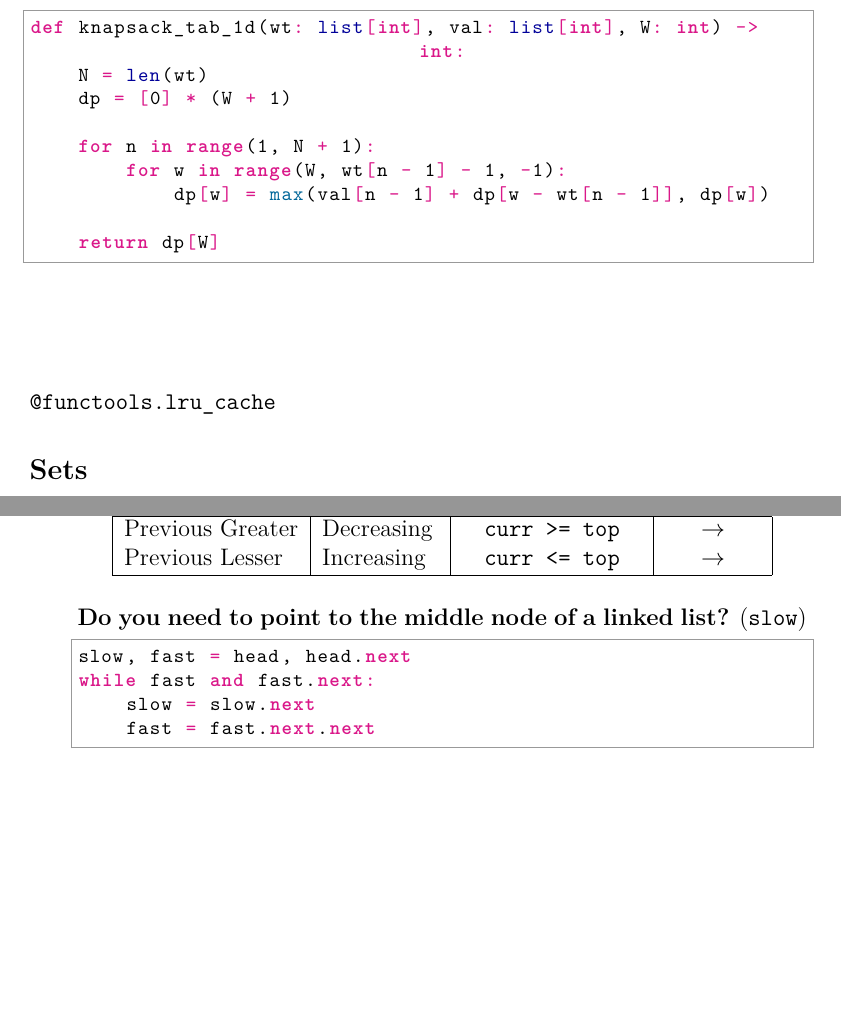
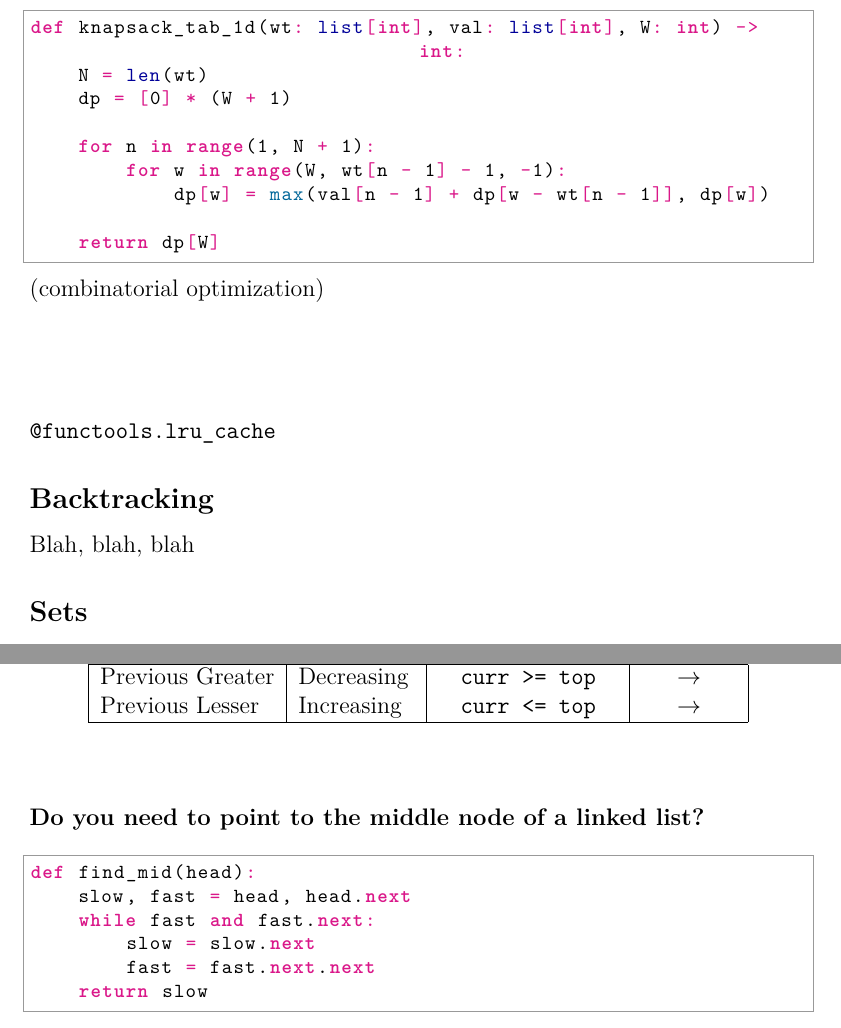
Before and after one commit to tkmonson/dsa-library, a LaTeX document (cheat-sheet/dsa-cheat-sheet.tex): two parts of pages 3 and 5 of 14 before the commit and two parts of pages 3 and 5 of 15 after it, joined at a grey line, cut so that both start at the same text, the shorter picture padded with empty space. The pictures show the PDF file cheat-sheet/dsa-cheat-sheet.pdf that the author committed with the source.

Commit message:
CS: Adjust horizontal alignment

```diff
--- a/cheat-sheet/dsa-cheat-sheet.tex
+++ b/cheat-sheet/dsa-cheat-sheet.tex
@@ -128,12 +128,16 @@ def knapsack_tab_1d(wt: list[int], val: list[int], W: int) -> int:
     return dp[W]
 \end{python}
 
+(combinatorial optimization)
+
 \vspace{2cm}\texttt{@functools.lru\_cache}
+
+\subsection*{Backtracking}
+
+Blah, blah, blah
 
 \subsection*{Sets}
 
-\begin{adjustwidth}{2em}{0pt}
-\textbf{Do you need to model the partitioning of a set? That is, given a set of items, do you need to group the items into subsets?} \medskip
+\subsubsection*{Do you need to model the partitioning of a set? That is, given a set of items, do you need to group the items into subsets?}
 
 You should use a disjoint-set (union-find) forest (see Appendix B.2).
-\end{adjustwidth}
@@ -216,19 +219,18 @@ def _find_indicies2(arr, op):
 \end{tabular}
 \end{center} \bigskip
 
-\textbf{Do you need to point to the middle node of a linked list?} (\texttt{slow})
+\subsubsection*{Do you need to point to the middle node of a linked list?}
+
 \begin{python}
+def find_mid(head):
     slow, fast = head, head.next
     while fast and fast.next:
         slow = slow.next
         fast = fast.next.next
+    return slow
 \end{python}
 
-\end{adjustwidth}
-
 \subsection*{Graphs}
-\begin{adjustwidth}{2em}{0pt}
-\textbf{Do you need to detect a cycle in an undirected graph?} \medskip
+\subsubsection*{Do you need to detect a cycle in an undirected graph?}
 
 You should use a disjoint-set (union-find) forest (see Appendix B.2). The vertices are the elements of the subsets, and a union of subsets corresponds to an edge between vertices/components. If calling \texttt{union(x, y)} does not change the structure of the forest, then you know that \texttt{x} and \texttt{y} belong to the same component and that an edge between them would produce a cycle.
-\end{adjustwidth}
```
Also changed, not shown: cheat-sheet/dsa-cheat-sheet.pdf, cheat-sheet/dsa-cheat-sheet.tex (24 more changed lines). Lines whose indentation alone changed are shown as unchanged.
